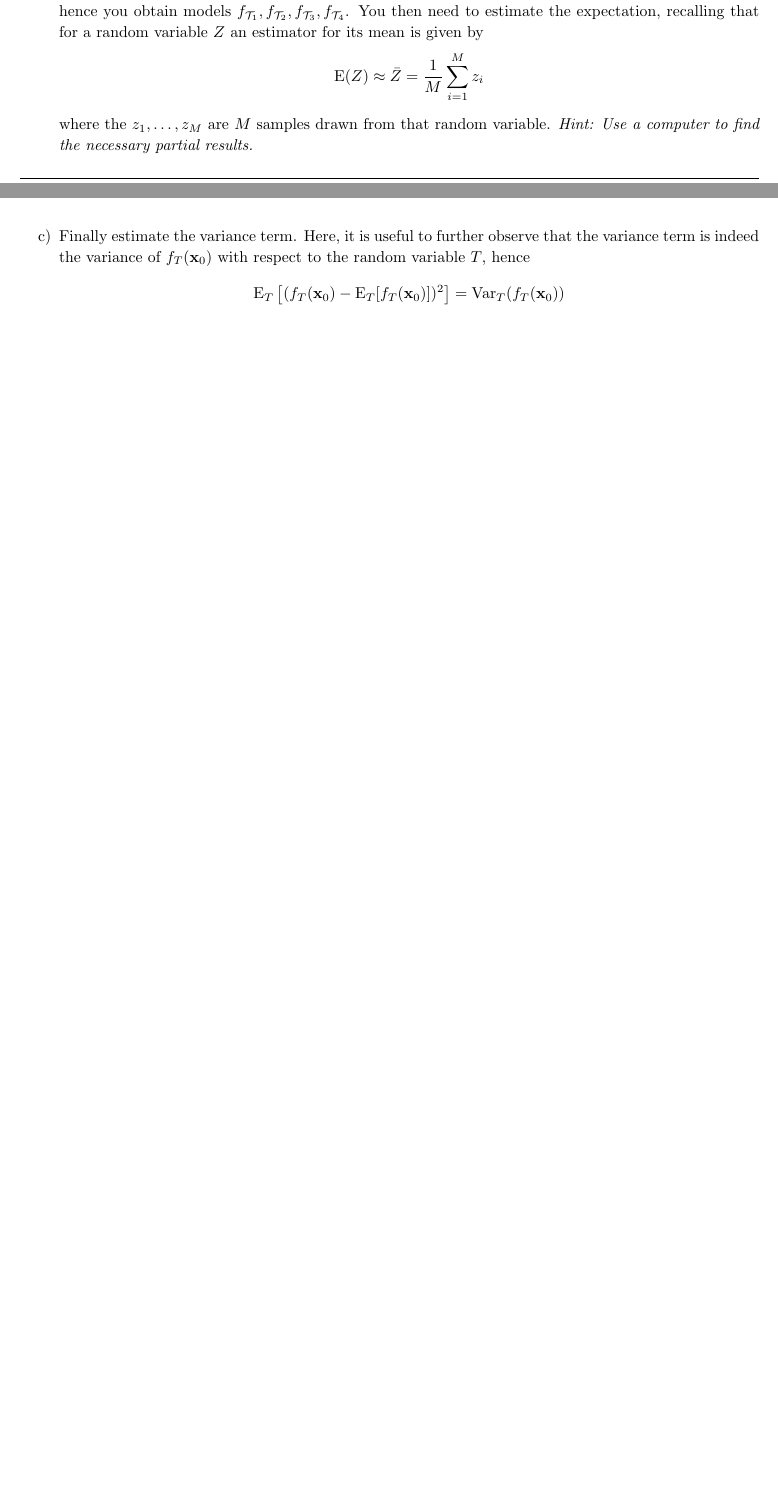
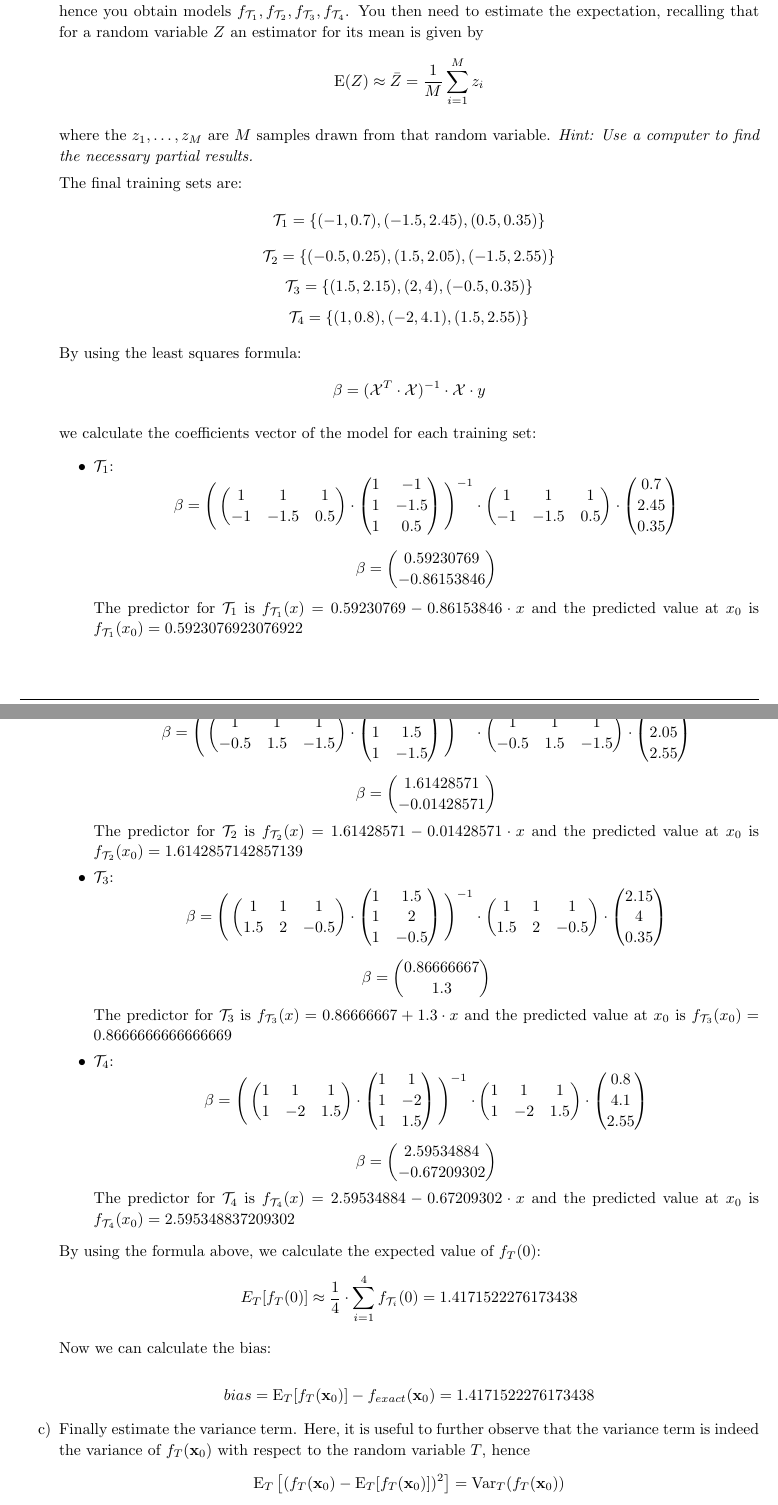
Before and after one commit to enismustafaj/Machine_Learning_Homeworks, a LaTeX problem sheet (hw08/hw08.tex): two parts of pages 2 and 3 of 3 before the commit and two parts of pages 3 and 4 of 5 after it, joined at a grey line, cut so that both start at the same text, the shorter picture padded with empty space. Compiled offline with pdfLaTeX.

Commit message:
:sparkles: Add solution to problem 2

```diff
--- a/hw08/hw08.tex
+++ b/hw08/hw08.tex
@@ -229,3 +257,75 @@ Finally we choose $x_{0} = 0$.
+    The final training sets are:
+    \begin{equation*}
+        \mathcal{T}_{1} = \{(-1, 0.7), (-1.5, 2.45), (0.5, 0.35)\}
+    \end{equation*}
+    \begin{equation*}
+        \mathcal{T}_{2} = \{(-0.5, 0.25), (1.5, 2.05), (-1.5, 2.55)\}
+    \end{equation*}
+    \begin{equation*}
+        \mathcal{T}_{3} = \{(1.5, 2.15), (2, 4), (-0.5, 0.35)\}
+    \end{equation*}
+    \begin{equation*}
+        \mathcal{T}_{4} = \{(1, 0.8), (-2, 4.1), (1.5, 2.55)\}
+    \end{equation*}
+
+    By using the least squares formula:
+    \begin{equation*}
+        \beta = (\mathcal{X}^{T} \cdot \mathcal{X})^{-1} \cdot \mathcal{X} \cdot y
+    \end{equation*}
+
+    we calculate the coefficients vector of the model for each training set:
+    \begin{itemize}
+        \item $\mathcal{T}_{1}$:
+            \begin{equation*}
+                \beta = \Bigg(\begin{pmatrix} 1 & 1 & 1 \\ -1 & -1.5 & 0.5 \end{pmatrix} \cdot
+                \begin{pmatrix}1 & -1 \\ 1 & -1.5 \\ 1 & 0.5 \end{pmatrix}\Bigg)^{-1} \cdot \begin{pmatrix} 1 & 1 & 1 \\ -1 & -1.5 & 0.5 \end{pmatrix} \cdot \begin{pmatrix}0.7 \\ 2.45 \\ 0.35 \end{pmatrix}
+            \end{equation*}
+            \begin{equation*}
+                \beta =  \begin{pmatrix}0.59230769 \\ -0.86153846\end{pmatrix}
+            \end{equation*}
+            The predictor for $\mathcal{T}_{1}$ is $f_{\mathcal{T}_{1}}(x) = 0.59230769 -0.86153846 \cdot x $ and the predicted value at $x_{0}$ is $f_{\mathcal{T}_{1}}(x_{0}) = 0.5923076923076922$
+
+        \item $\mathcal{T}_{2}$:
+            \begin{equation*}
+                \beta = \Bigg(\begin{pmatrix} 1 & 1 & 1 \\ -0.5 & 1.5 & -1.5 \end{pmatrix} \cdot
+                \begin{pmatrix}1 & -0.5 \\ 1 & 1.5 \\ 1 & -1.5 \end{pmatrix}\Bigg)^{-1} \cdot \begin{pmatrix} 1 & 1 & 1 \\ -0.5 & 1.5 & -1.5 \end{pmatrix} \cdot \begin{pmatrix}0.25 \\ 2.05 \\ 2.55 \end{pmatrix}
+            \end{equation*}
+            \begin{equation*}
+                \beta =  \begin{pmatrix}1.61428571 \\ -0.01428571\end{pmatrix}
+            \end{equation*}
+            The predictor for $\mathcal{T}_{2}$ is $f_{\mathcal{T}_{2}}(x) = 1.61428571 -0.01428571 \cdot x $ and the predicted value at $x_{0}$ is $f_{\mathcal{T}_{2}}(x_{0}) = 1.6142857142857139$
+
+        \item $\mathcal{T}_{3}$:
+            \begin{equation*}
+                \beta = \Bigg(\begin{pmatrix} 1 & 1 & 1 \\ 1.5 & 2 & -0.5 \end{pmatrix} \cdot
+                \begin{pmatrix}1 & 1.5 \\ 1 & 2 \\ 1 & -0.5 \end{pmatrix}\Bigg)^{-1} \cdot \begin{pmatrix} 1 & 1 & 1 \\ 1.5 & 2 & -0.5 \end{pmatrix} \cdot \begin{pmatrix}2.15 \\  4 \\ 0.35\end{pmatrix}
+            \end{equation*}
+            \begin{equation*}
+                \beta =  \begin{pmatrix}0.86666667 \\ 1.3\end{pmatrix}
+            \end{equation*}
+            The predictor for $\mathcal{T}_{3}$ is $f_{\mathcal{T}_{3}}(x) = 0.86666667 + 1.3 \cdot x $ and the predicted value at $x_{0}$ is $f_{\mathcal{T}_{3}}(x_{0}) = 0.8666666666666669$
+
+        \item $\mathcal{T}_{4}$:
+            \begin{equation*}
+                \beta = \Bigg(\begin{pmatrix} 1 & 1 & 1 \\ 1 & -2 & 1.5 \end{pmatrix} \cdot
+                \begin{pmatrix}1 & 1 \\ 1 & -2 \\ 1 & 1.5 \end{pmatrix}\Bigg)^{-1} \cdot \begin{pmatrix} 1 & 1 & 1 \\ 1 & -2 & 1.5 \end{pmatrix} \cdot \begin{pmatrix}0.8 \\ 4.1 \\ 2.55 \end{pmatrix}
+            \end{equation*}
+            \begin{equation*}
+                \beta =  \begin{pmatrix}2.59534884 \\ -0.67209302\end{pmatrix}
+            \end{equation*}
+            The predictor for $\mathcal{T}_{4}$ is $f_{\mathcal{T}_{4}}(x) = 2.59534884 -0.67209302 \cdot x $ and the predicted value at $x_{0}$ is $f_{\mathcal{T}_{4}}(x_{0}) = 2.595348837209302$
+    \end{itemize}
+
+    By using the formula above, we calculate the expected value of $f_{T}(0)$:
+    \begin{equation*}
+        E_{T}[f_{T}(0)] \approx \frac{1}{4} \cdot \sum_{i=1}^{4}f_{\mathcal{T}_{i}}(0) = 1.4171522276173438
+    \end{equation*}
+
+    Now we can calculate the bias:
+
+    \begin{equation*}
+        bias =  \text{E}_{T}[f_{T}(\textbf{x}_{0})] - f_{exact}(\textbf{x}_{0}) = 1.4171522276173438
+    \end{equation*}
     \item Finally estimate the variance term. Here, it is useful to further observe that the variance term is indeed the variance of $f_{T}(\textbf{x}_{0})$ with respect to the random variable $T$, hence
     \begin{equation*}
         \text{E}_{T} \left [ (f_{T}(\textbf{x}_{0}) - \text{E}_{T}[f_{T}(\textbf{x}_{0})])^{2} \right ] = \text{Var}_{T}(f_{T}(\textbf{x}_{0}))
```
Also changed, not shown: hw08/hw08.tex (33 more changed lines).
